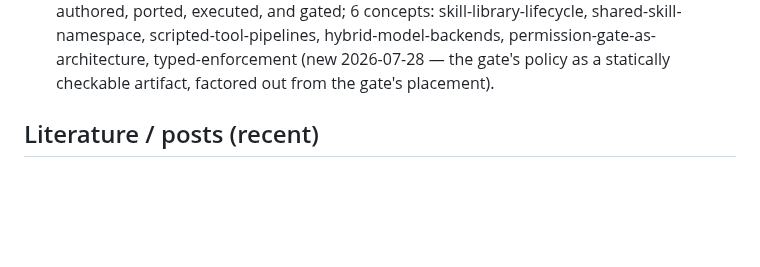
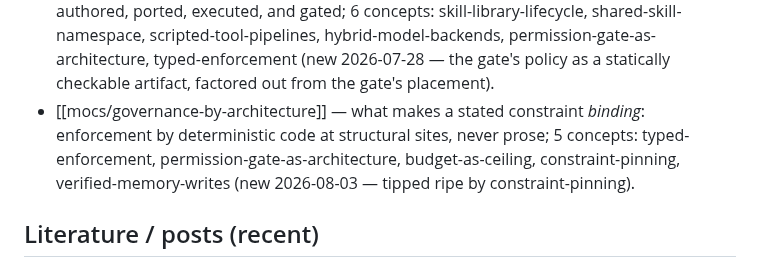
Before and after one commit to eschmitt88/agentic-research, a Markdown page: _meta/index.md, the part around the change. Drawn GitHub-style; blank space fills up the shorter version.

Commit message:
promote-moc 2026-08-03: governance-by-architecture (5 concepts)
Co-Authored-By: Claude Fable 5 <noreply@anthropic.com>

```diff
--- a/_meta/index.md
+++ b/_meta/index.md
@@ -35,6 +35,11 @@ and `/new-experiment`.
   hybrid-model-backends, permission-gate-as-architecture, typed-enforcement
   (new 2026-07-28 — the gate's policy as a statically checkable artifact,
   factored out from the gate's placement).
+- [[mocs/governance-by-architecture]] — what makes a stated constraint
+  *binding*: enforcement by deterministic code at structural sites, never
+  prose; 5 concepts: typed-enforcement, permission-gate-as-architecture,
+  budget-as-ceiling, constraint-pinning, verified-memory-writes (new
+  2026-08-03 — tipped ripe by constraint-pinning).
 
 ## Literature / posts (recent)
 
```
Also changed, not shown: _meta/log.md (+1 -0 lines), mocs/governance-by-architecture.md (added, +95 -0 lines).
